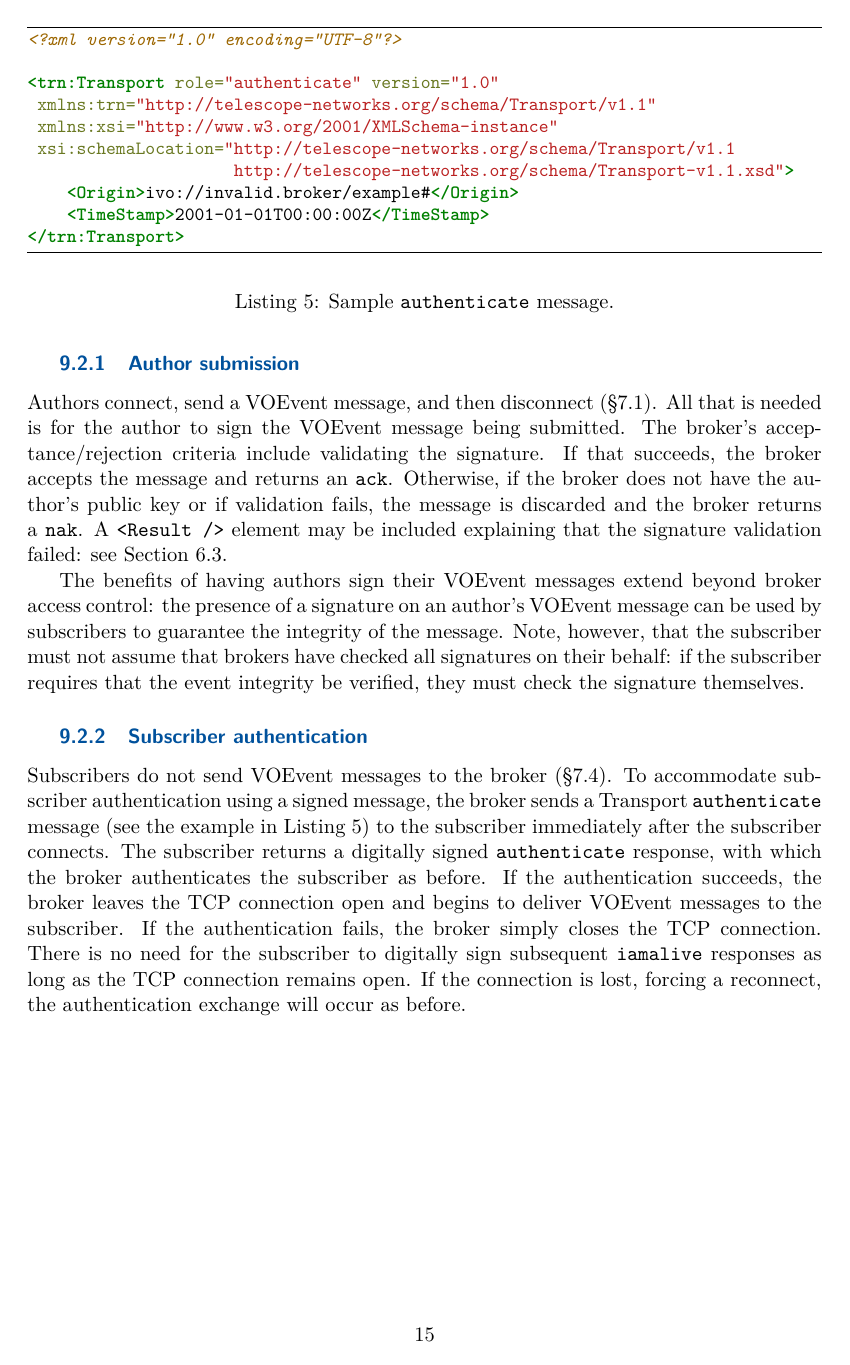
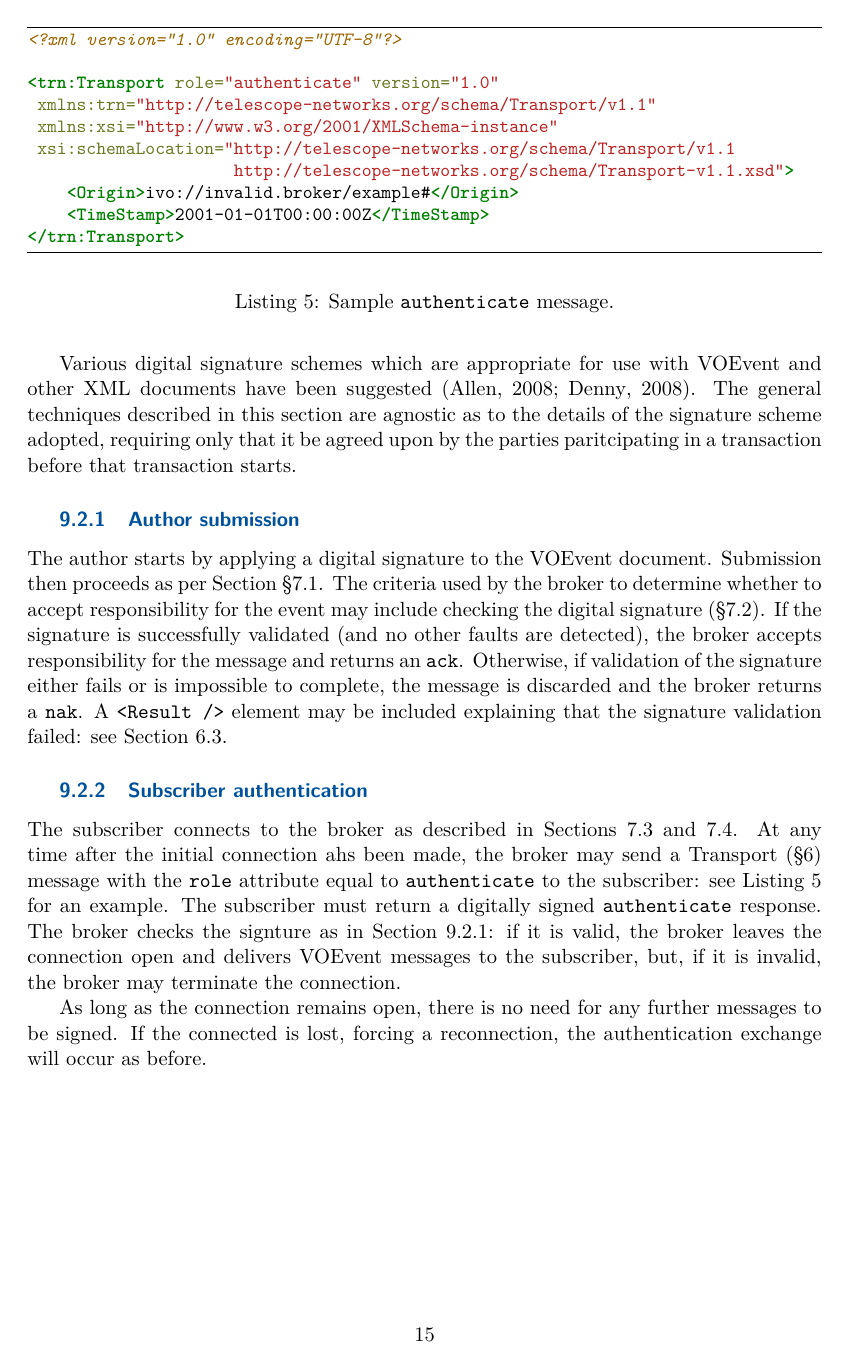
Before and after one commit to jdswinbank/vtp, a LaTeX document (vtp.tex): page 15 of 17. Compiled offline with pdfLaTeX.

Commit message:
Cleanup dedup and limiting access sections

```diff
--- a/vtp.tex
+++ b/vtp.tex
@@ -657,40 +659,41 @@ client is an author or a subscriber.
+Various digital signature schemes which are appropriate for use with VOEvent
+and other XML documents have been suggested \citep{Allen:2008, Denny:2008}.
+The general techniques described in this section are agnostic as to the
+details of the signature scheme adopted, requiring only that it be agreed upon
+by the parties paritcipating in a transaction before that transaction starts.
 
 \subsubsection{Author submission}
 \label{sec:limit:crypto:author}
 
-Authors connect, send a VOEvent message, and then disconnect
-(\S\ref{sec:protocol:authortobroker}).  All that is needed is for the author
-to sign the VOEvent message being submitted. The broker's acceptance/rejection
-criteria include validating the signature. If that succeeds, the broker
-accepts the message and returns an \texttt{ack}. Otherwise, if the broker does
-not have the author's public key or if validation fails, the message is
-discarded and the broker returns a \texttt{nak}. A \texttt{<Result~/>} element
-may be included explaining that the signature validation failed: see Section
-\ref{sec:transport:ack}.
-
-The benefits of having authors sign their VOEvent messages extend beyond
-broker access control: the presence of a signature on an author's VOEvent
-message can be used by subscribers to guarantee the integrity of the message.
-Note, however, that the subscriber must not assume that brokers have checked
-all signatures on their behalf: if the subscriber requires that the event
-integrity be verified, they must check the signature themselves.
+The author starts by applying a digital signature to the VOEvent document.
+Submission then proceeds as per Section \S\ref{sec:protocol:authortobroker}.
+The criteria used by the broker to determine whether to accept responsibility
+for the event may include checking the digital signature
+(\S\ref{sec:protocol:brokerfromauthor}). If the signature is successfully
+validated (and no other faults are detected), the broker accepts
+responsibility for the message and returns an \texttt{ack}.  Otherwise, if
+validation of the signature either fails or is impossible to complete, the
+message is discarded and the broker returns a \texttt{nak}. A
+\texttt{<Result~/>} element may be included explaining that the signature
+validation failed: see Section \ref{sec:transport:ack}.
 
 \subsubsection{Subscriber authentication}
 \label{sec:limit:crypto:subscriber}
 
-Subscribers do not send VOEvent messages to the broker
-(\S\ref{sec:protocol:subfrombroker}). To accommodate subscriber authentication
-using a signed message, the broker sends a Transport \texttt{authenticate}
-message (see the example in Listing \ref{lst:authenticate}) to the subscriber
-immediately after the subscriber connects. The subscriber returns a digitally
-signed \texttt{authenticate} response, with which the broker authenticates the
-subscriber as before. If the authentication succeeds, the broker leaves the
-TCP connection open and begins to deliver VOEvent messages to the subscriber.
-If the authentication fails, the broker simply closes the TCP connection.
-There is no need for the subscriber to digitally sign subsequent
-\texttt{iamalive} responses as long as the TCP connection remains open. If the
-connection is lost, forcing a reconnect, the authentication exchange will
-occur as before.
+The subscriber connects to the broker as described in Sections
+\ref{sec:protocol:brokertosub} and \ref{sec:protocol:subfrombroker}. At any
+time after the initial connection ahs been made, the broker may send a
+Transport (\S\ref{sec:transport}) message with the \texttt{role} attribute
+equal to \texttt{authenticate} to the subscriber: see Listing
+\ref{lst:authenticate} for an example. The subscriber must return a digitally
+signed \texttt{authenticate} response. The broker checks the signture as in
+Section \ref{sec:limit:crypto:author}: if it is valid, the broker leaves the
+connection open and delivers VOEvent messages to the subscriber, but, if it is
+invalid, the broker may terminate the connection.
+
+As long as the connection remains open, there is no need for any further
+messages to be signed. If the connected is lost, forcing a reconnection, the
+authentication exchange will occur as before.
 
 \begin{listing*}
 \begin{minted}[fontsize=\small,frame=lines]{xml}
```
Also changed, not shown: vtp.bib (+18 -2 lines), vtp.tex (72 more changed lines).
